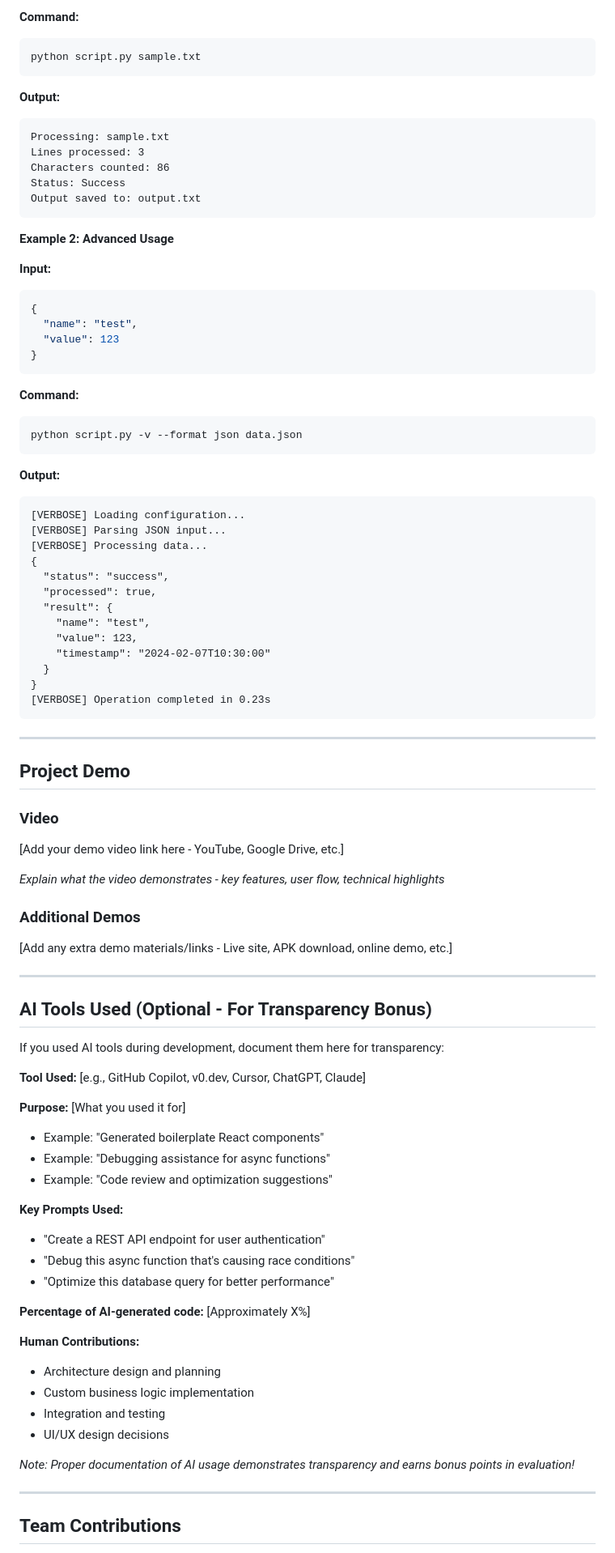
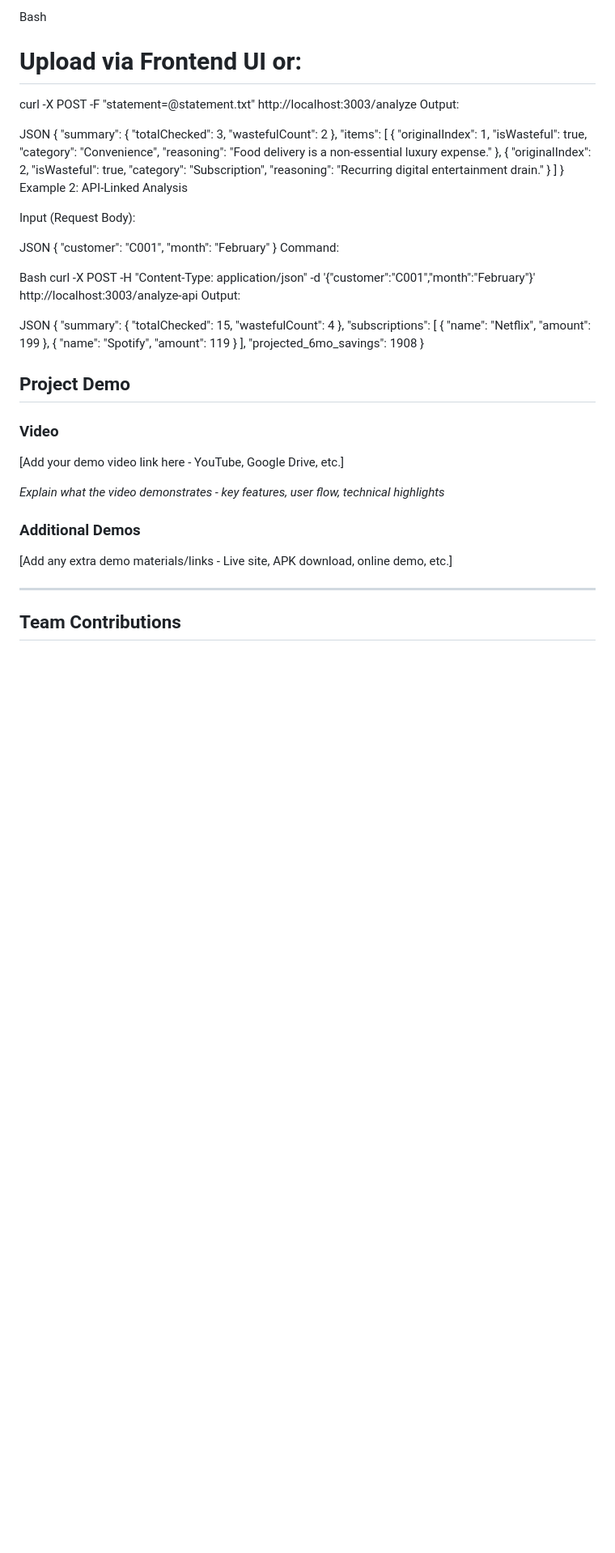
Before and after one commit to nehaaaa44/tink-her-hack-tempp, a Markdown page: README.md, the part around one of its changes. Shown at 81% size. Drawn GitHub-style; blank space fills up the shorter version.

````diff
--- a/README.md
+++ b/README.md
@@ -324,51 +189,41 @@ for demonstration purposes
 
-**Command:**
-```bash
-python script.py sample.txt
-```
+Bash
+# Upload via Frontend UI or:
+curl -X POST -F "statement=@statement.txt" http://localhost:3003/analyze
+Output:
 
-**Output:**
-```
-Processing: sample.txt
-Lines processed: 3
-Characters counted: 86
-Status: Success
-Output saved to: output.txt
-```
+JSON
+{
+  "summary": { "totalChecked": 3, "wastefulCount": 2 },
+  "items": [
+    { "originalIndex": 1, "isWasteful": true, "category": "Convenience", "reasoning": "Food delivery is a non-essential luxury expense." },
+    { "originalIndex": 2, "isWasteful": true, "category": "Subscription", "reasoning": "Recurring digital entertainment drain." }
+  ]
+}
+Example 2: API-Linked Analysis
 
-**Example 2: Advanced Usage**
+Input (Request Body):
 
-**Input:**
-```json
+JSON
 {
-  "name": "test",
-  "value": 123
+  "customer": "C001",
+  "month": "February"
 }
-```
+Command:
 
-**Command:**
-```bash
-python script.py -v --format json data.json
-```
+Bash
+curl -X POST -H "Content-Type: application/json" -d '{"customer":"C001","month":"February"}' http://localhost:3003/analyze-api
+Output:
 
-**Output:**
-```
-[VERBOSE] Loading configuration...
-[VERBOSE] Parsing JSON input...
-[VERBOSE] Processing data...
+JSON
 {
-  "status": "success",
-  "processed": true,
-  "result": {
-    "name": "test",
-    "value": 123,
-    "timestamp": "2024-02-07T10:30:00"
-  }
+  "summary": { "totalChecked": 15, "wastefulCount": 4 },
+  "subscriptions": [
+    { "name": "Netflix", "amount": 199 },
+    { "name": "Spotify", "amount": 119 }
+  ],
+  "projected_6mo_savings": 1908
 }
-[VERBOSE] Operation completed in 0.23s
-```
-
----
 
 ## Project Demo
 
@@ -382,33 +237,7 @@ python script.py -v --format json data.json
 
 ---
 
-## AI Tools Used (Optional - For Transparency Bonus)
 
-If you used AI tools during development, document them here for transparency:
-
-**Tool Used:** [e.g., GitHub Copilot, v0.dev, Cursor, ChatGPT, Claude]
-
-**Purpose:** [What you used it for]
-- Example: "Generated boilerplate React components"
-- Example: "Debugging assistance for async functions"
-- Example: "Code review and optimization suggestions"
-
-**Key Prompts Used:**
-- "Create a REST API endpoint for user authentication"
-- "Debug this async function that's causing race conditions"
-- "Optimize this database query for better performance"
-
-**Percentage of AI-generated code:** [Approximately X%]
-
-**Human Contributions:**
-- Architecture design and planning
-- Custom business logic implementation
-- Integration and testing
-- UI/UX design decisions
-
-*Note: Proper documentation of AI usage demonstrates transparency and earns bonus points in evaluation!*
-
----
 
 ## Team Contributions
 
````
Also changed, not shown: other parts of README.md (+81 -216 lines).
